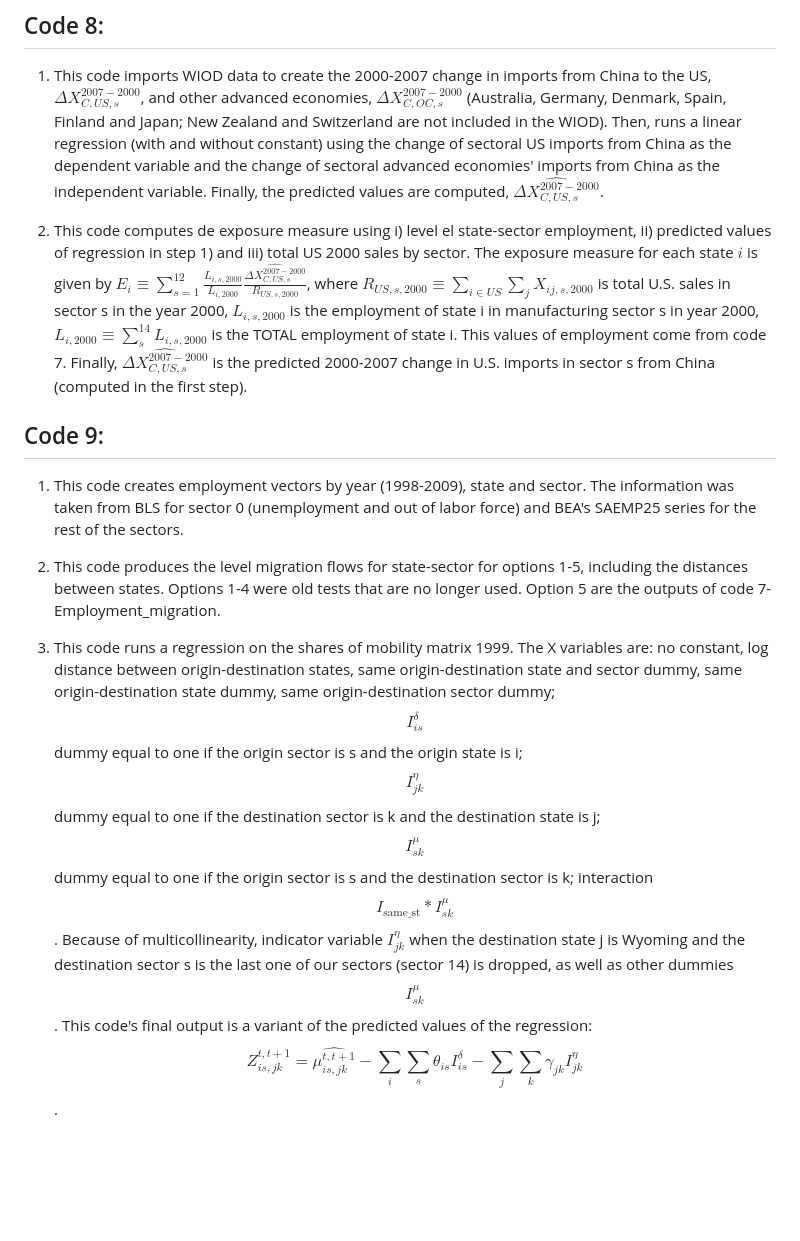
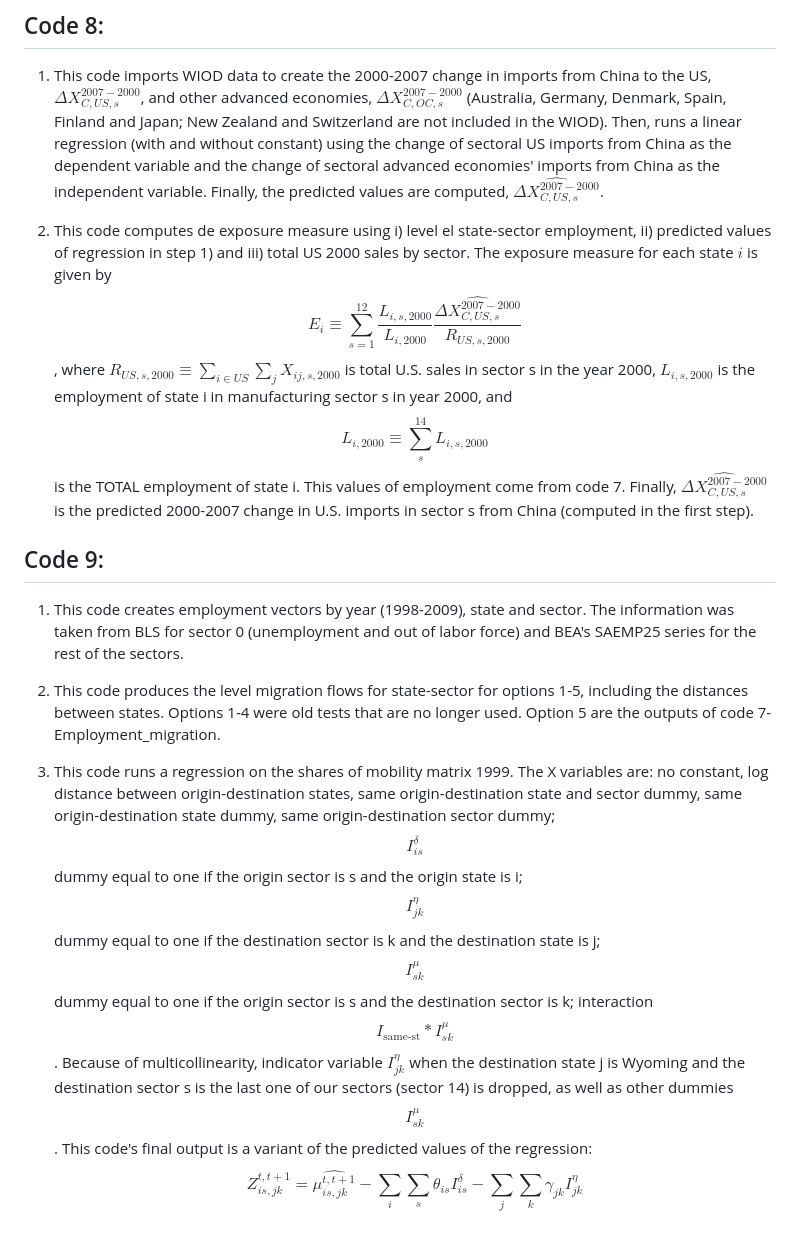
Before and after one commit to jpvasquez-econ/RUV, a Markdown page: 1-Data-Codes/README.md, the part around one of its changes. Drawn GitHub-style; blank space fills up the shorter version.

Commit message:
Update README
Fix format issues

```diff
--- a/1-Data-Codes/README.md
+++ b/1-Data-Codes/README.md
@@ -67,7 +67,7 @@ This file explains the general purpose of each code associated with the data con
 
 1) This code imports WIOD data to create the 2000-2007 change in imports from China to the US, $\Delta X_{C,US,s}^{2007-2000}$, and other advanced economies, $\Delta X_{C,OC,s}^{2007-2000}$ (Australia, Germany, Denmark, Spain, Finland and Japan; New Zealand and Switzerland are not included in the WIOD). Then, runs a linear regression (with and without constant) using the change of sectoral US imports from China as the dependent variable and the change of sectoral  advanced economies' imports from China as the independent variable. Finally, the predicted values are computed, $\widehat{\Delta X_{C,US,s}^{2007-2000}}$.
 
-2) This code computes de exposure measure using i) level el state-sector employment, ii) predicted values of regression in step 1) and iii) total US 2000 sales by sector. The exposure measure for each state $i$ is given by $E_{i} \equiv \sum_{s=1}^{12}\frac{L_{i,s,2000}}{L_{i,2000}}\frac{\widehat{\Delta X_{C,US,s}^{2007-2000}}}{R_{US,s,2000}}$, where $R_{US,s,2000}\equiv\sum_{i\in US}\sum_{j}X_{ij,s,2000}$ is total U.S. sales in sector s in the year 2000, $L_{i,s,2000}$ is the employment of state i in manufacturing sector s in year 2000, $L_{i,2000}\equiv\sum_{s}^{14}L_{i,s,2000}$ is the TOTAL employment of state i. This values of employment come from code 7. Finally, $\widehat{\Delta X_{C,US,s}^{2007-2000}}$ is the predicted 2000-2007 change in U.S. imports in sector s from China (computed in the first step).
+2) This code computes de exposure measure using i) level el state-sector employment, ii) predicted values of regression in step 1) and iii) total US 2000 sales by sector. The exposure measure for each state $i$ is given by $$E_{i} \equiv \sum_{s=1}^{12} \frac{L_{i,s,2000}}{L_{i,2000}}\frac{\widehat{\Delta X_{C,US,s}^{2007-2000}}}{R_{US,s,2000}}$$, where $R_{US,s,2000}\equiv\sum_{i \in US}\sum_{j} X_{ij,s,2000}$ is total U.S. sales in sector s in the year 2000, $L_{i,s,2000}$ is the employment of state i in manufacturing sector s in year 2000, and  $$L_{i,2000}\equiv\sum_{s}^{14}L_{i,s,2000}$$ is the TOTAL employment of state i. This values of employment come from code 7. Finally, $\widehat{\Delta X_{C,US,s}^{2007-2000}}$ is the predicted 2000-2007 change in U.S. imports in sector s from China (computed in the first step).
 
 ## Code 9:
 
@@ -75,5 +75,4 @@ This file explains the general purpose of each code associated with the data con
 
 2) This code produces the level migration flows for state-sector for options 1-5, including the distances between states. Options 1-4 were old tests that are no longer used. Option 5 are the outputs of code 7-Employment_migration.
 
-3) This code runs a regression on the shares of mobility matrix 1999. The X variables are: no constant, log distance between origin-destination states, same origin-destination state and sector dummy, same origin-destination state dummy, same origin-destination sector dummy; $$I_{is}^{\delta}$$ dummy equal to one if the origin sector is s and the origin state is i; $$I_{jk}^{\eta}$$ dummy equal to one if the destination sector is k and the destination state is j; $$I_{sk}^{\mu}$$ dummy equal to one if the origin sector is s and the destination sector is k; interaction $$I_{\text{same_st}}*I_{sk}^{\mu}$$. Because of multicollinearity, indicator variable $I_{jk}^{\eta}$ when the destination state j is Wyoming and the destination sector s is the last one of our sectors (sector 14) is dropped, as well as other dummies $$I_{sk}^{\mu}$$. This code's final output is a variant of the predicted values of the regression:
-$$Z_{is,jk}^{t,t+1}= \hat{\mu_{is,jk}^{t,t+1}} - \sum_{i}\sum_{s}\theta_{is}I_{is}^{\delta}-\sum_{j}\sum_{k}\gamma_{jk}I_{jk}^{\eta}$$.
+3) This code runs a regression on the shares of mobility matrix 1999. The X variables are: no constant, log distance between origin-destination states, same origin-destination state and sector dummy, same origin-destination state dummy, same origin-destination sector dummy; $$I_{is}^{\delta}$$ dummy equal to one if the origin sector is s and the origin state is i; $$I_{jk}^{\eta}$$ dummy equal to one if the destination sector is k and the destination state is j; $$I_{sk}^{\mu}$$ dummy equal to one if the origin sector is s and the destination sector is k; interaction $$I_{\text{same-st}} * I_{sk}^{\mu}$$. Because of multicollinearity, indicator variable $I_{jk}^{\eta}$ when the destination state j is Wyoming and the destination sector s is the last one of our sectors (sector 14) is dropped, as well as other dummies $$I_{sk}^{\mu}$$. This code's final output is a variant of the predicted values of the regression: $$Z_{is,jk}^{t,t+1} = \hat{\mu_{is,jk}^{t,t+1}} - \sum_{i}\sum_{s}\theta_{is}I_{is}^{\delta}-\sum_{j}\sum_{k}\gamma_{jk}I_{jk}^{\eta}$$
```
Also changed, not shown: other parts of 1-Data-Codes/README.md (+2 -2 lines).
